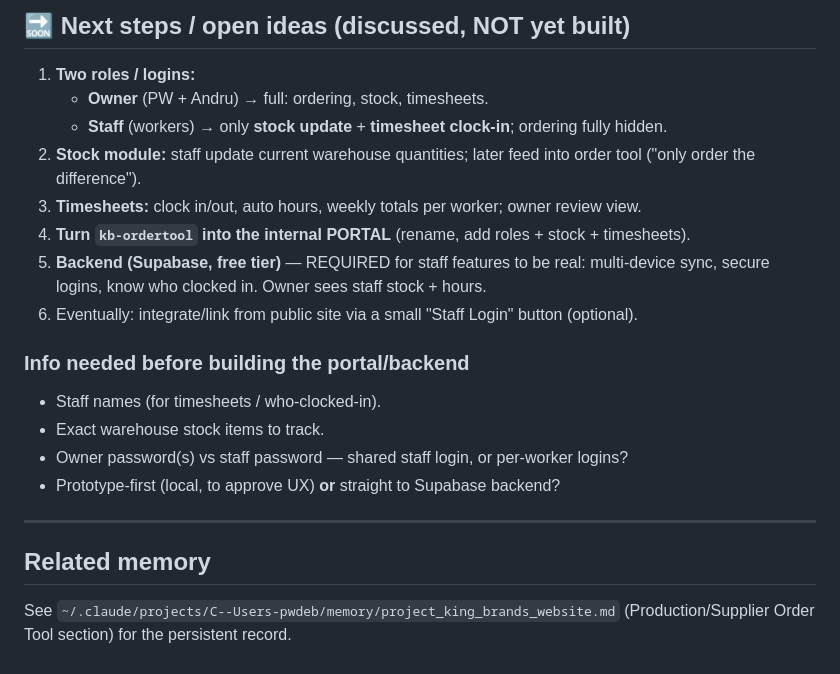
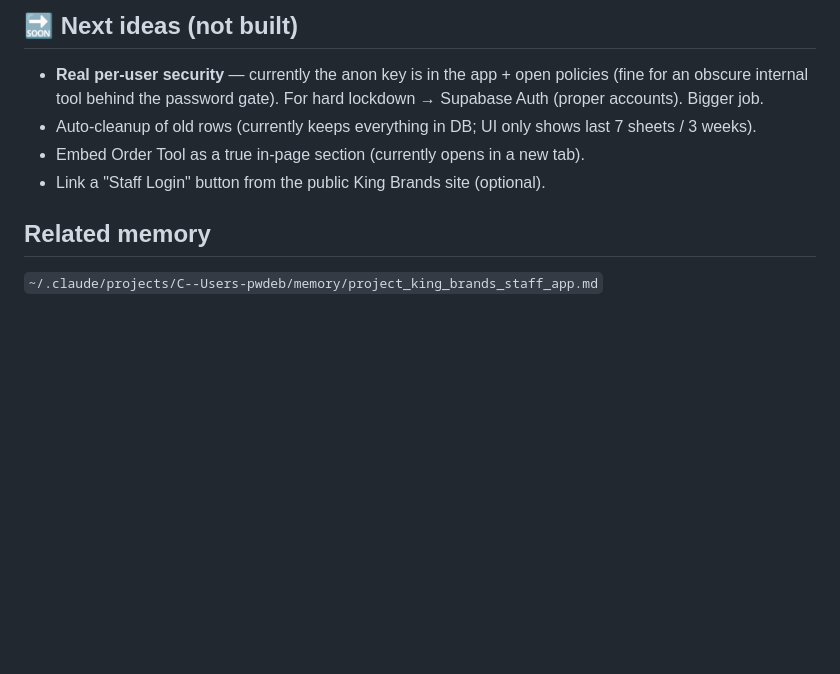
Before and after one commit to debruynpw-pixel/kingbrands-website, a Markdown page: King Brands Application.md, the part around one of its changes. GitHub-like rendering; blank space fills up the shorter version.

```diff
--- a/King Brands Application.md
+++ b/King Brands Application.md
@@ -91,21 +96,9 @@ Ankot 500g **3 bailers**, 375g **2 bailers**, white caps merged 840→**1 bag**,
 
-## 🔜 Next steps / open ideas (discussed, NOT yet built)
-1. **Two roles / logins:**
-   - **Owner** (PW + Andru) → full: ordering, stock, timesheets.
-   - **Staff** (workers) → only **stock update** + **timesheet clock-in**; ordering fully hidden.
-2. **Stock module:** staff update current warehouse quantities; later feed into order tool ("only order the difference").
-3. **Timesheets:** clock in/out, auto hours, weekly totals per worker; owner review view.
-4. **Turn `kb-ordertool` into the internal PORTAL** (rename, add roles + stock + timesheets).
-5. **Backend (Supabase, free tier)** — REQUIRED for staff features to be real: multi-device sync, secure logins, know who clocked in. Owner sees staff stock + hours.
-6. Eventually: integrate/link from public site via a small "Staff Login" button (optional).
-
-### Info needed before building the portal/backend
-- Staff names (for timesheets / who-clocked-in).
-- Exact warehouse stock items to track.
-- Owner password(s) vs staff password — shared staff login, or per-worker logins?
-- Prototype-first (local, to approve UX) **or** straight to Supabase backend?
-
----
+## 🔜 Next ideas (not built)
+- **Real per-user security** — currently the anon key is in the app + open policies (fine for an obscure internal tool behind the password gate). For hard lockdown → Supabase Auth (proper accounts). Bigger job.
+- Auto-cleanup of old rows (currently keeps everything in DB; UI only shows last 7 sheets / 3 weeks).
+- Embed Order Tool as a true in-page section (currently opens in a new tab).
+- Link a "Staff Login" button from the public King Brands site (optional).
 
 ## Related memory
-See `~/.claude/projects/C--Users-pwdeb/memory/project_king_brands_website.md` (Production/Supplier Order Tool section) for the persistent record.
+`~/.claude/projects/C--Users-pwdeb/memory/project_king_brands_staff_app.md`
```
Also changed, not shown: other parts of King Brands Application.md (+72 -67 lines).
